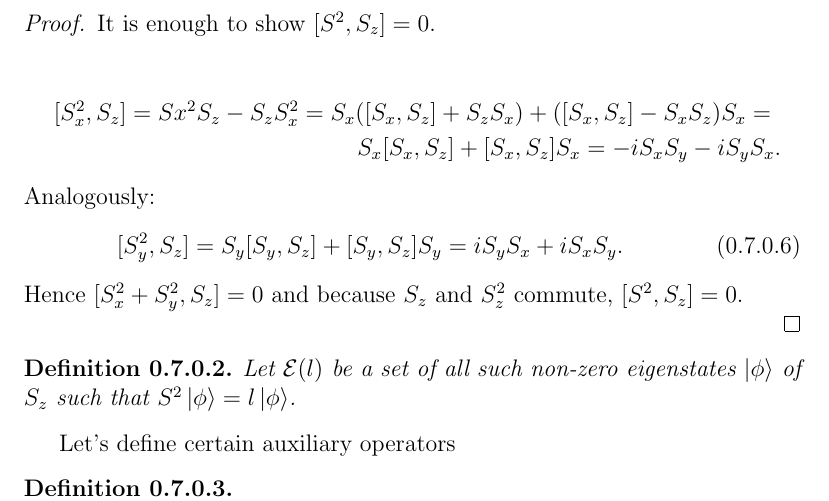
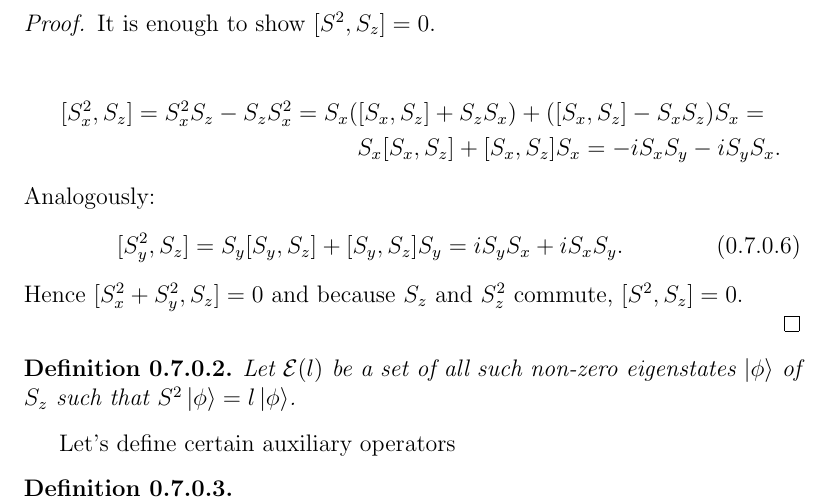
Before and after one commit to warpdynamicsltd/physics, a LaTeX document (quantum.tex): part of page 19 of 28, cut so that both start at the same text. Compiled offline with pdfLaTeX.

Commit message:
spin improvements5

```diff
--- a/quantum.tex
+++ b/quantum.tex
@@ -862,7 +862,7 @@ It is enough to show $[S^2, S_z] = 0$.
 \begin{multline*}
 \\
 [S_x^2, S_z] =
-Sx^2 S_z - S_z S^2_x = S_x([S_x, S_z] + S_z S_x) + ([S_x, S_z] - S_x S_z)S_x = \\
+S_x^2 S_z - S_z S^2_x = S_x([S_x, S_z] + S_z S_x) + ([S_x, S_z] - S_x S_z)S_x = \\
 S_x[S_x, S_z] + [S_x, S_z]S_x = -iS_x S_y - i S_y S_x.
 \end{multline*}
 Analogously:
```
Also changed, not shown: main.pdf.
